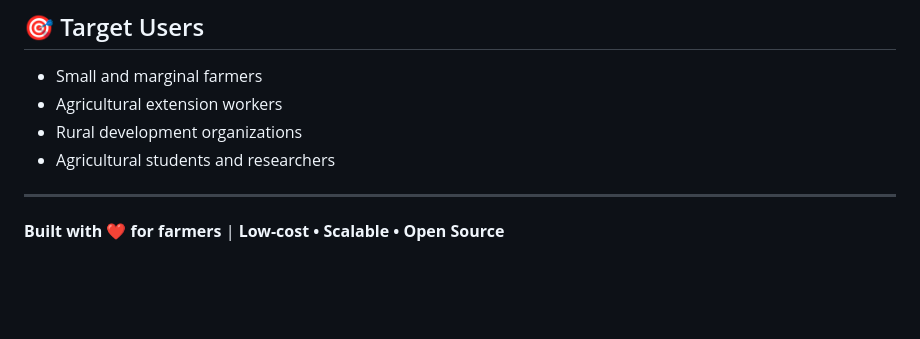
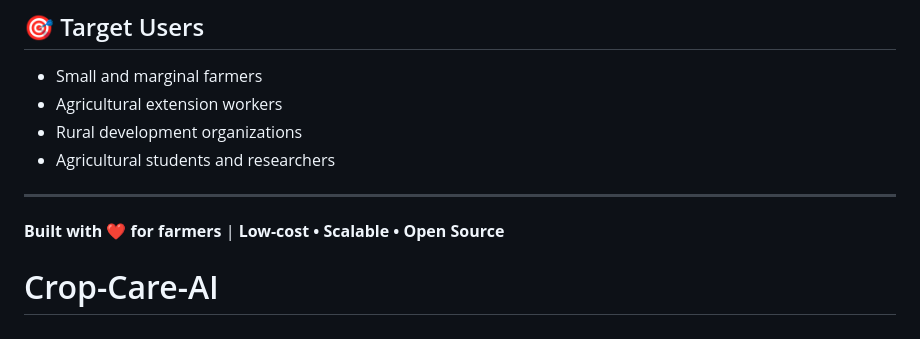
Before and after one commit to Sourabh1789101/Crop-Care-AI, a Markdown page: README.md, the part around the change. Drawn GitHub-style; blank space fills up the shorter version.

```diff
--- a/README.md
+++ b/README.md
@@ -303,3 +303,4 @@ This project is open source and available under the [MIT License](LICENSE).
 ---
 
 **Built with ❤️ for farmers** | **Low-cost • Scalable • Open Source**
+# Crop-Care-AI
```
